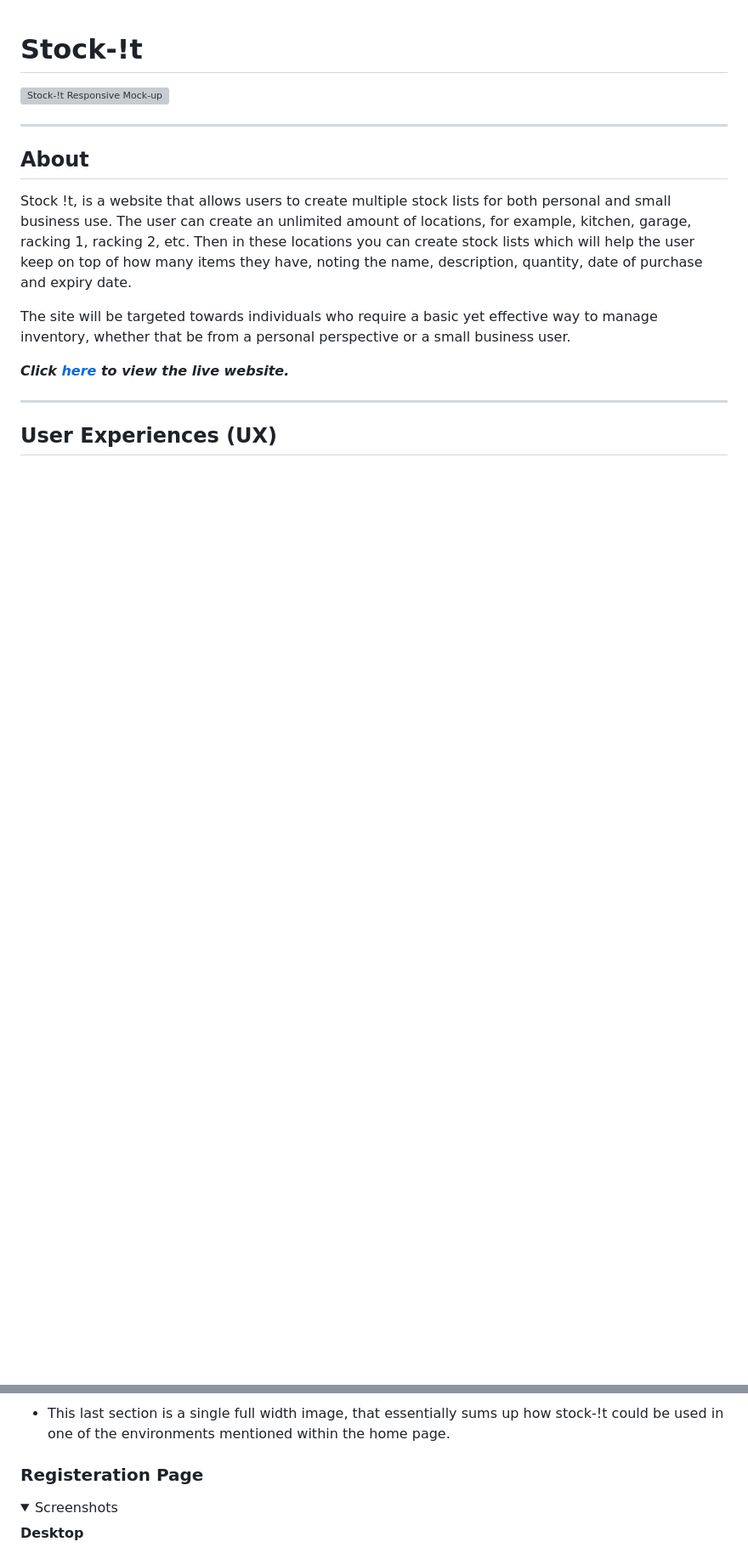
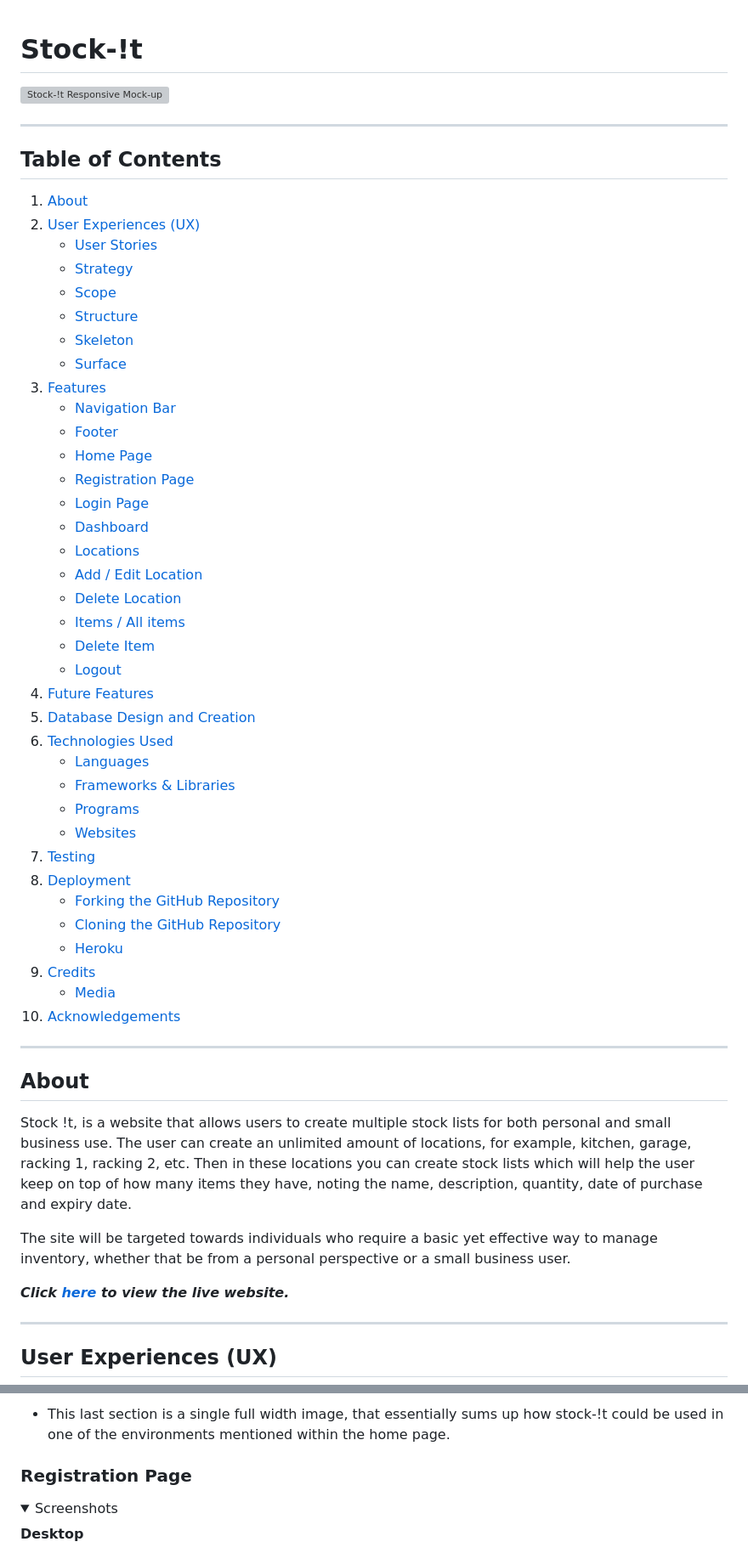
Before and after one commit to DaveWhiteh/stock-it, a Markdown page: README.md, 2 parts joined by grey strips. Shown at 85% size. Rendered like a GitHub page; folded sections open; blank space fills up the shorter version; grey boxes are pictures that could not be loaded.

Commit message:
Add table of contents to the readme.md

```diff
--- a/README.md
+++ b/README.md
@@ -1,6 +1,47 @@
 # Stock-!t
 
 ![Stock-!t Responsive Mock-up](static/images/readme/responsive-mockup.jpg)
+
+---
+
+## Table of Contents
+
+1. [About](#about)
+2. [User Experiences (UX)](#user-experiences-ux)
+    + [User Stories](#user-stories)
+    + [Strategy](#strategy)
+    + [Scope](#scope)
+    + [Structure](#structure)
+    + [Skeleton](#skeleton)
+    + [Surface](#surface)
+3. [Features](#features)
+    + [Navigation Bar](#navigation-bar)
+    + [Footer](#footer)
+    + [Home Page](#home-page)
+    + [Registration Page](#registration-page)
+    + [Login Page](#login-page)
+    + [Dashboard](#dashboard)
+    + [Locations](#locations)
+    + [Add / Edit Location](#add--edit-location)
+    + [Delete Location](#delete-location)
+    + [Items / All items](#items--all-items)
+    + [Delete Item](#delete-item)
+    + [Logout](#logout)
+4. [Future Features](#future-features)
+5. [Database Design and Creation](#database-design-and-creation)
+6. [Technologies Used](#technologies-used)
+    + [Languages](#languages)
+    + [Frameworks & Libraries](#frameworks--libraries)
+    + [Programs](#programs)
+    + [Websites](#websites)
+7. [Testing](#testing)
+8. [Deployment](#deployment)
+    + [Forking the GitHub Repository](#forking-the-github-repository)
+    + [Cloning the GitHub Repository](#cloning-the-github-repository)
+    + [Heroku](#heroku)
+9. [Credits](#credits)
+    + [Media](#media)
+10. [Acknowledgements](#acknowledgements)
 
 ---
 
@@ -255,7 +296,7 @@ This page essentially has been created to advertise and showcase what the web ap
 
 + This last section is a single full width image, that essentially sums up how stock-!t could be used in one of the environments mentioned within the home page.
 
-### **Registeration Page**
+### **Registration Page**
 
 <details>
 <summary>Screenshots</summary>
```
